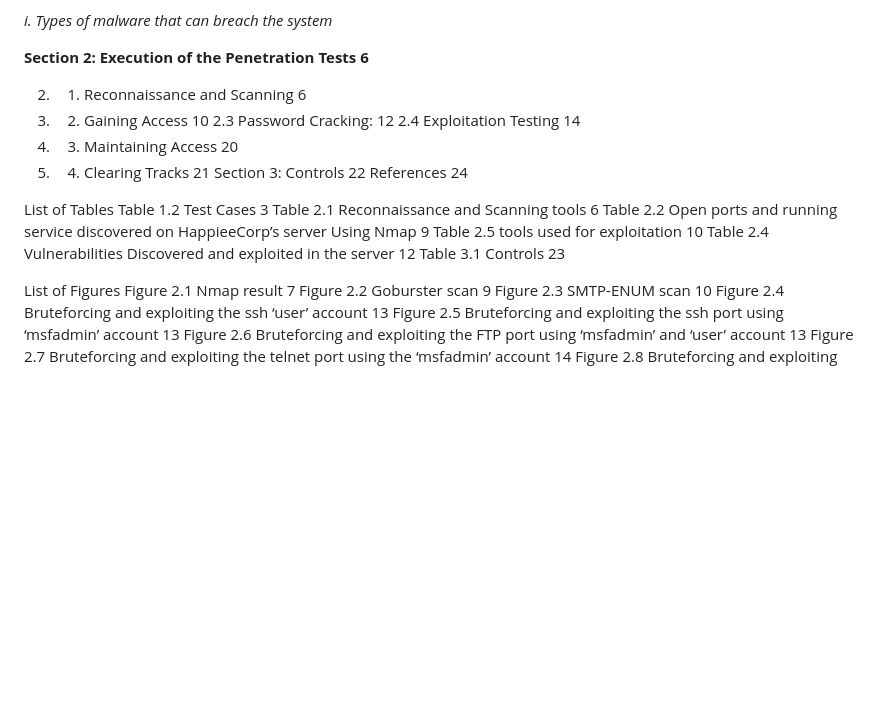
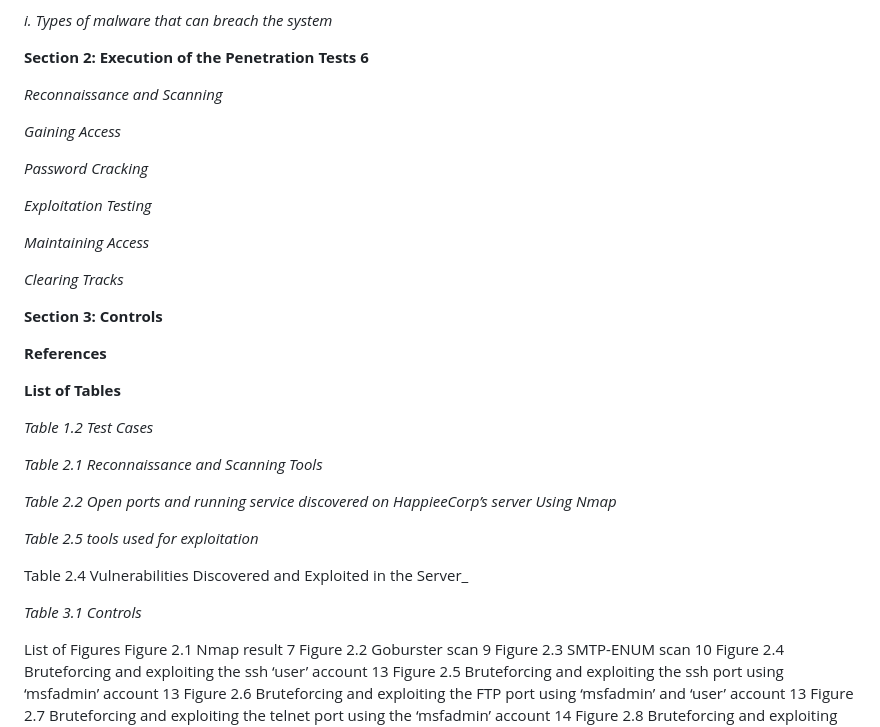
Before and after one commit to Tharisky/Portfolio, a Markdown page: Projects/VAPT ( March 2024) - Metasploitable 2/Report.md, the part around the change. Drawn GitHub-style; blank space fills up the shorter version.

```diff
--- a/Projects/VAPT ( March 2024) - Metasploitable 2/Report.md
+++ b/Projects/VAPT ( March 2024) - Metasploitable 2/Report.md
@@ -28,31 +28,36 @@ _i. Types of malware that can breach the system_
 
 __Section 2: Execution of the Penetration Tests	6__
 
-2. 1. Reconnaissance and Scanning	6
-2. 2. Gaining Access	10
-2.3 Password Cracking:	12
-2.4 Exploitation Testing	14
-2. 3. Maintaining Access	20
-2. 4. Clearing Tracks	21
-Section 3: Controls	22
-References	24
+_Reconnaissance and Scanning_
+
+_Gaining Access_
+
+_Password Cracking_
+
+_Exploitation Testing_
+
+_Maintaining Access_
+
+_Clearing Tracks_
+
+__Section 3: Controls__
+
+__References__
 
 
+__List of Tables__
 
+_Table 1.2 Test Cases_
 
+_Table 2.1 Reconnaissance and Scanning Tools_
 
+_Table 2.2  Open ports and running service discovered on HappieeCorp’s server Using Nmap_
 
+_Table 2.5  tools used for exploitation_
 
+Table 2.4 Vulnerabilities Discovered and Exploited in the Server_
 
-
-
-List of Tables
-Table 1.2 Test Cases 									3
-Table 2.1 Reconnaissance and Scanning tools						 6
-Table 2.2  Open ports and running service discovered on HappieeCorp’s server Using Nmap	 9
-Table 2.5  tools used for exploitation 							10
-Table 2.4 Vulnerabilities Discovered and exploited in the server 				12
-Table 3.1  Controls									 23
+_Table 3.1  Controls_
 
 
 List of Figures
```
